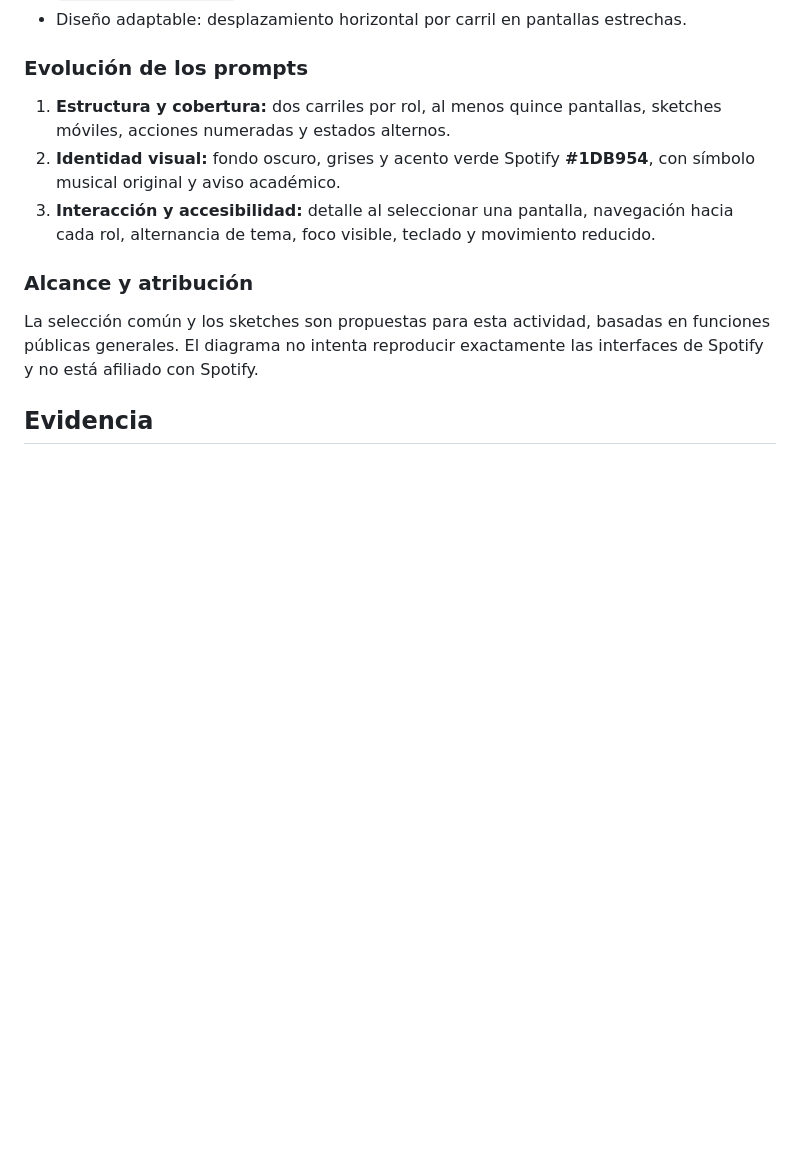
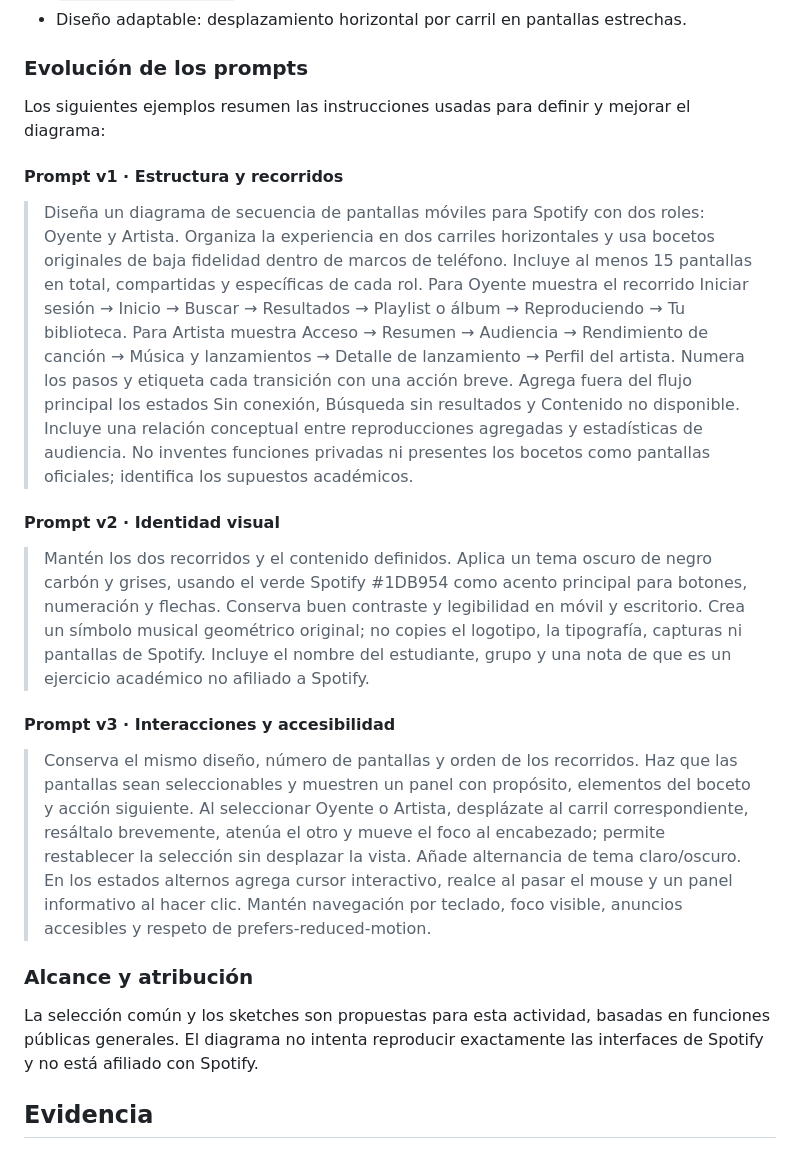
Before and after one commit to Danny88e/Practicas_Integradora_230040, a Markdown page: Practica_6/README.md, the part around one of its changes. Drawn GitHub-style; blank space fills up the shorter version.

Commit message:
Document Practice 6 prompt examples

```diff
--- a/Practica_6/README.md
+++ b/Practica_6/README.md
@@ -35,9 +35,19 @@ El selector de experiencia separa ambos recorridos y es una convención académi
 
 ### Evolución de los prompts
 
-1. **Estructura y cobertura:** dos carriles por rol, al menos quince pantallas, sketches móviles, acciones numeradas y estados alternos.
-2. **Identidad visual:** fondo oscuro, grises y acento verde Spotify **#1DB954**, con símbolo musical original y aviso académico.
-3. **Interacción y accesibilidad:** detalle al seleccionar una pantalla, navegación hacia cada rol, alternancia de tema, foco visible, teclado y movimiento reducido.
+Los siguientes ejemplos resumen las instrucciones usadas para definir y mejorar el diagrama:
+
+#### Prompt v1 · Estructura y recorridos
+
+> Diseña un diagrama de secuencia de pantallas móviles para Spotify con dos roles: Oyente y Artista. Organiza la experiencia en dos carriles horizontales y usa bocetos originales de baja fidelidad dentro de marcos de teléfono. Incluye al menos 15 pantallas en total, compartidas y específicas de cada rol. Para Oyente muestra el recorrido Iniciar sesión → Inicio → Buscar → Resultados → Playlist o álbum → Reproduciendo → Tu biblioteca. Para Artista muestra Acceso → Resumen → Audiencia → Rendimiento de canción → Música y lanzamientos → Detalle de lanzamiento → Perfil del artista. Numera los pasos y etiqueta cada transición con una acción breve. Agrega fuera del flujo principal los estados Sin conexión, Búsqueda sin resultados y Contenido no disponible. Incluye una relación conceptual entre reproducciones agregadas y estadísticas de audiencia. No inventes funciones privadas ni presentes los bocetos como pantallas oficiales; identifica los supuestos académicos.
+
+#### Prompt v2 · Identidad visual
+
+> Mantén los dos recorridos y el contenido definidos. Aplica un tema oscuro de negro carbón y grises, usando el verde Spotify #1DB954 como acento principal para botones, numeración y flechas. Conserva buen contraste y legibilidad en móvil y escritorio. Crea un símbolo musical geométrico original; no copies el logotipo, la tipografía, capturas ni pantallas de Spotify. Incluye el nombre del estudiante, grupo y una nota de que es un ejercicio académico no afiliado a Spotify.
+
+#### Prompt v3 · Interacciones y accesibilidad
+
+> Conserva el mismo diseño, número de pantallas y orden de los recorridos. Haz que las pantallas sean seleccionables y muestren un panel con propósito, elementos del boceto y acción siguiente. Al seleccionar Oyente o Artista, desplázate al carril correspondiente, resáltalo brevemente, atenúa el otro y mueve el foco al encabezado; permite restablecer la selección sin desplazar la vista. Añade alternancia de tema claro/oscuro. En los estados alternos agrega cursor interactivo, realce al pasar el mouse y un panel informativo al hacer clic. Mantén navegación por teclado, foco visible, anuncios accesibles y respeto de prefers-reduced-motion.
 
 ### Alcance y atribución
 
```
Also changed, not shown: other parts of Practica_6/README.md (+1 -1 lines).
